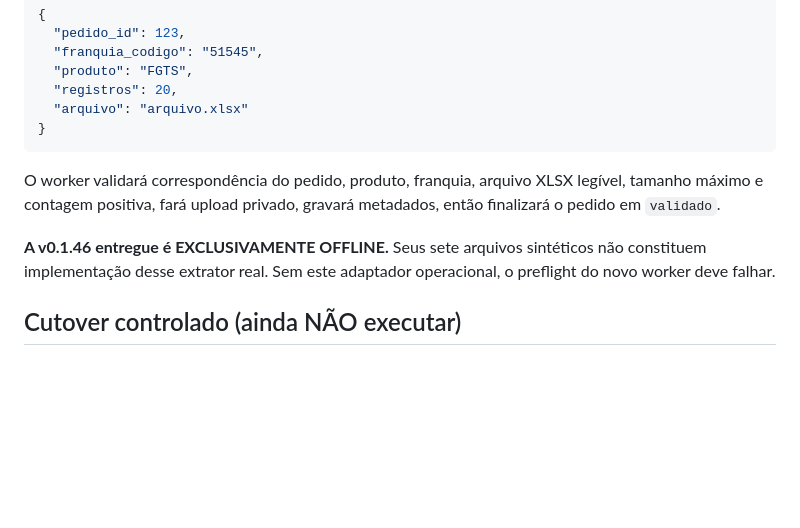
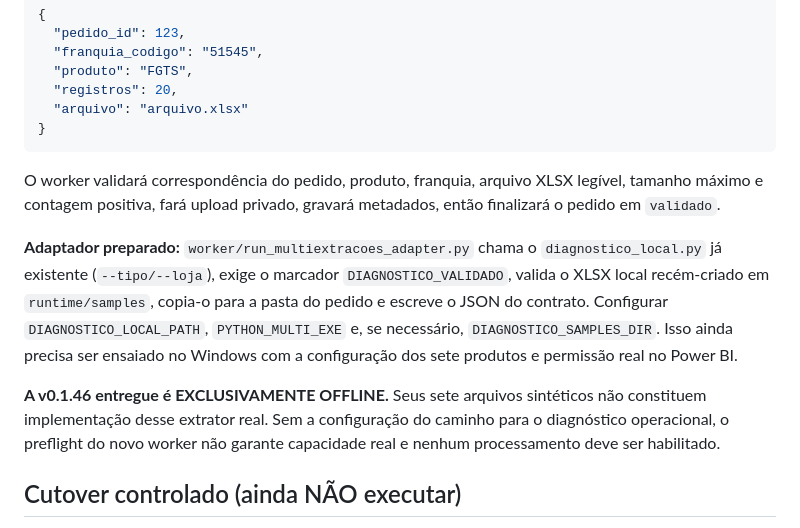
Before and after one commit to CRM-Credvix/mop-cnc-web, a Markdown page: integracao/LEIA_PRIMEIRO_FILA_UNIFICADA.md, the part around the change. GitHub-like rendering; blank space fills up the shorter version.

Commit message:
feat: wire Multi diagnostic adapter through separate Power BI Python environment

```diff
--- a/integracao/LEIA_PRIMEIRO_FILA_UNIFICADA.md
+++ b/integracao/LEIA_PRIMEIRO_FILA_UNIFICADA.md
@@ -65,9 +65,16 @@ O worker validará correspondência do pedido, produto, franquia, arquivo
 XLSX legível, tamanho máximo e contagem positiva, fará upload privado,
 gravará metadados, então finalizará o pedido em `validado`.
 
+**Adaptador preparado:** `worker/run_multiextracoes_adapter.py` chama o
+`diagnostico_local.py` já existente (`--tipo/--loja`), exige o marcador
+`DIAGNOSTICO_VALIDADO`, valida o XLSX local recém-criado em `runtime/samples`,
+copia-o para a pasta do pedido e escreve o JSON do contrato. Configurar
+`DIAGNOSTICO_LOCAL_PATH`, `PYTHON_MULTI_EXE` e, se necessário,
+`DIAGNOSTICO_SAMPLES_DIR`. Isso ainda precisa ser ensaiado no Windows com
+a configuração dos sete produtos e permissão real no Power BI.
+
 **A v0.1.46 entregue é EXCLUSIVAMENTE OFFLINE.** Seus sete arquivos
-sintéticos não constituem implementação desse extrator real. Sem este
-adaptador operacional, o preflight do novo worker deve falhar.
+sintéticos não constituem implementação desse extrator real. Sem a configuração do caminho para o diagnóstico operacional, o preflight do novo worker não garante capacidade real e nenhum processamento deve ser habilitado.
 
 ## Cutover controlado (ainda NÃO executar)
 
```
